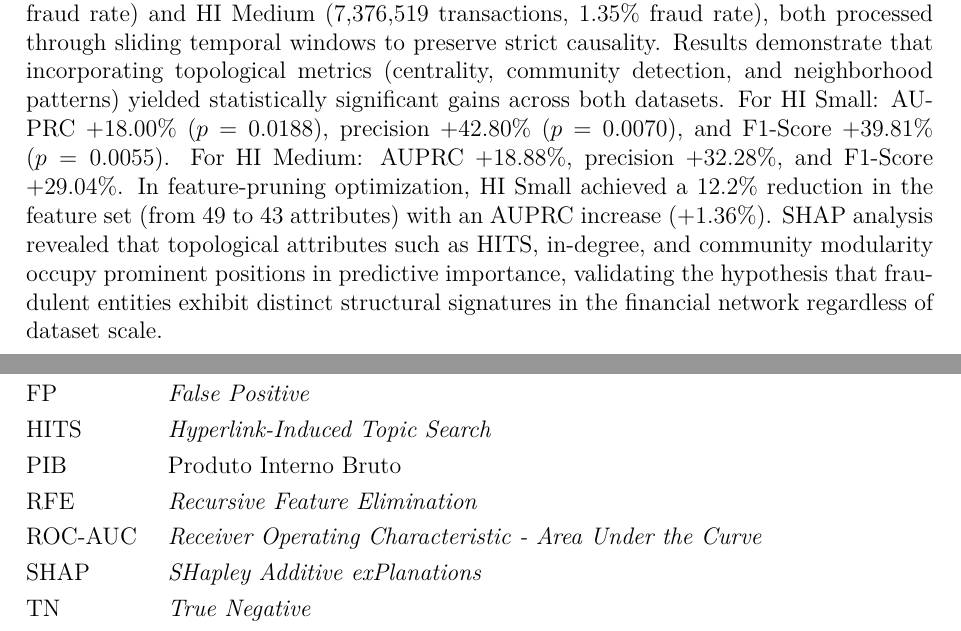
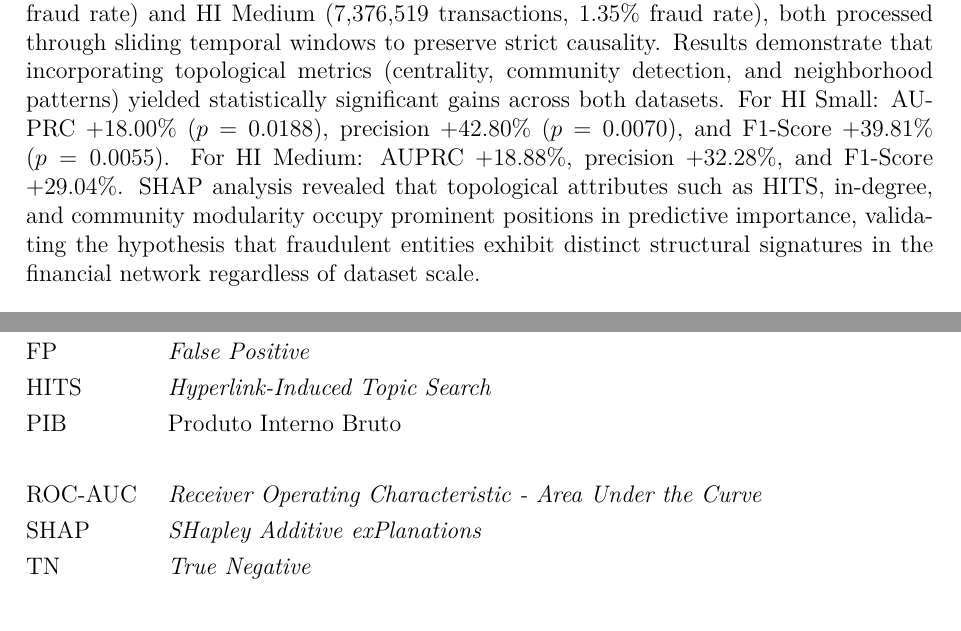
Before and after one commit to caetano-dev/TCC, a LaTeX thesis (modelo.tex): two parts of pages 9 and 13 of 56, joined at a grey line, cut so that both start at the same text. Compiled offline with pdfLaTeX.

Commit message:
Fix variable count and English text

```diff
--- a/modelo.tex
+++ b/modelo.tex
@@ -304,7 +304,7 @@ A lavagem de dinheiro representa uma ameaça global à integridade dos sistemas
 \pretextualchapter{Abstract}
 \reference % linha em branco depois
 
-Money laundering poses a global threat to financial system integrity, moving between 2\% and 5\% of world GDP. Traditional detection systems based on heuristic rules face limitations when analyzing accounts in isolation, failing to capture complex typologies that exploit topological properties of the transaction network. This work investigates the contribution of topological attributes extracted from temporal graphs for money laundering detection using the XGBoost algorithm. A controlled ablation study was implemented, comparing a baseline model trained with 21 behavioral features against a full model with 49 attributes (21 behavioral + 28 topological). Experiments were conducted on two synthetic AMLworld datasets: HI Small (1,245,666 transactions, 1.15\% fraud rate) and HI Medium (7,376,519 transactions, 1.35\% fraud rate), both processed through sliding temporal windows to preserve strict causality. Results demonstrate that incorporating topological metrics (centrality, community detection, and neighborhood patterns) yielded statistically significant gains across both datasets. For HI Small: AUPRC +18.00\% ($p=0.0188$), precision +42.80\% ($p=0.0070$), and F1-Score +39.81\% ($p=0.0055$). For HI Medium: AUPRC +18.88\%, precision +32.28\%, and F1-Score +29.04\%. In feature-pruning optimization, HI Small achieved a 12.2\% reduction in the feature set (from 49 to 43 attributes) with an AUPRC increase (+1.36\%). SHAP analysis revealed that topological attributes such as HITS, in-degree, and community modularity occupy prominent positions in predictive importance, validating the hypothesis that fraudulent entities exhibit distinct structural signatures in the financial network regardless of dataset scale.
+Money laundering poses a global threat to financial system integrity, moving between 2\% and 5\% of world GDP. Traditional detection systems based on heuristic rules face limitations when analyzing accounts in isolation, failing to capture complex typologies that exploit topological properties of the transaction network. This work investigates the contribution of topological attributes extracted from temporal graphs for money laundering detection using the XGBoost algorithm. A controlled ablation study was implemented, comparing a baseline model trained with 21 behavioral features against a full model with 49 attributes (21 behavioral + 28 topological). Experiments were conducted on two synthetic AMLworld datasets: HI Small (1,245,666 transactions, 1.15\% fraud rate) and HI Medium (7,376,519 transactions, 1.35\% fraud rate), both processed through sliding temporal windows to preserve strict causality. Results demonstrate that incorporating topological metrics (centrality, community detection, and neighborhood patterns) yielded statistically significant gains across both datasets. For HI Small: AUPRC +18.00\% ($p=0.0188$), precision +42.80\% ($p=0.0070$), and F1-Score +39.81\% ($p=0.0055$). For HI Medium: AUPRC +18.88\%, precision +32.28\%, and F1-Score +29.04\%. SHAP analysis revealed that topological attributes such as HITS, in-degree, and community modularity occupy prominent positions in predictive importance, validating the hypothesis that fraudulent entities exhibit distinct structural signatures in the financial network regardless of dataset scale.
 ~\\
 
 \printkeys % linha em branco antes
@@ -352,7 +352,7 @@ Money laundering poses a global threat to financial system integrity, moving bet
 \abreviatura{FP}{\textit{False Positive}}
 \abreviatura{HITS}{\textit{Hyperlink-Induced Topic Search}}
 \abreviatura{PIB}{Produto Interno Bruto}
-\abreviatura{RFE}{\textit{Recursive Feature Elimination}}
+
 \abreviatura{ROC-AUC}{\textit{Receiver Operating Characteristic - Area Under the Curve}}
 \abreviatura{SHAP}{\textit{SHapley Additive exPlanations}}
 \abreviatura{TN}{\textit{True Negative}}
```
Also changed, not shown: modelo.tex (2 more changed lines).
